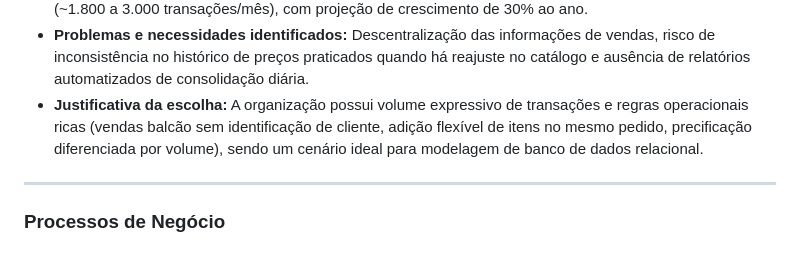
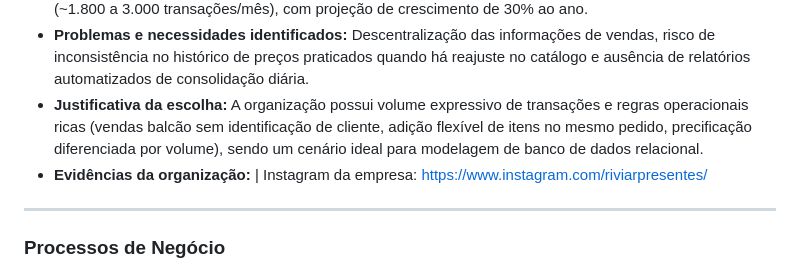
Before and after one commit to WagnerHata/Entrega1-Cid, a Markdown page: README.md, the part around the change. Rendered like a GitHub page.

```diff
--- a/README.md
+++ b/README.md
@@ -26,6 +26,7 @@ O escopo desta Entrega 1 limita-se ao levantamento de requisitos de negócio, ma
 - **Contexto e porte:** Organização com fins lucrativos. A operação conta com 2 funcionários utilizando o sistema simultaneamente durante turnos de 12 horas. O volume médio varia de **60 a 100 vendas por dia** (~1.800 a 3.000 transações/mês), com projeção de crescimento de 30% ao ano.
 - **Problemas e necessidades identificados:** Descentralização das informações de vendas, risco de inconsistência no histórico de preços praticados quando há reajuste no catálogo e ausência de relatórios automatizados de consolidação diária.
 - **Justificativa da escolha:** A organização possui volume expressivo de transações e regras operacionais ricas (vendas balcão sem identificação de cliente, adição flexível de itens no mesmo pedido, precificação diferenciada por volume), sendo um cenário ideal para modelagem de banco de dados relacional.
+- **Evidências da organização:**  | Instagram da empresa: https://www.instagram.com/riviarpresentes/
 
 ---
 
```
